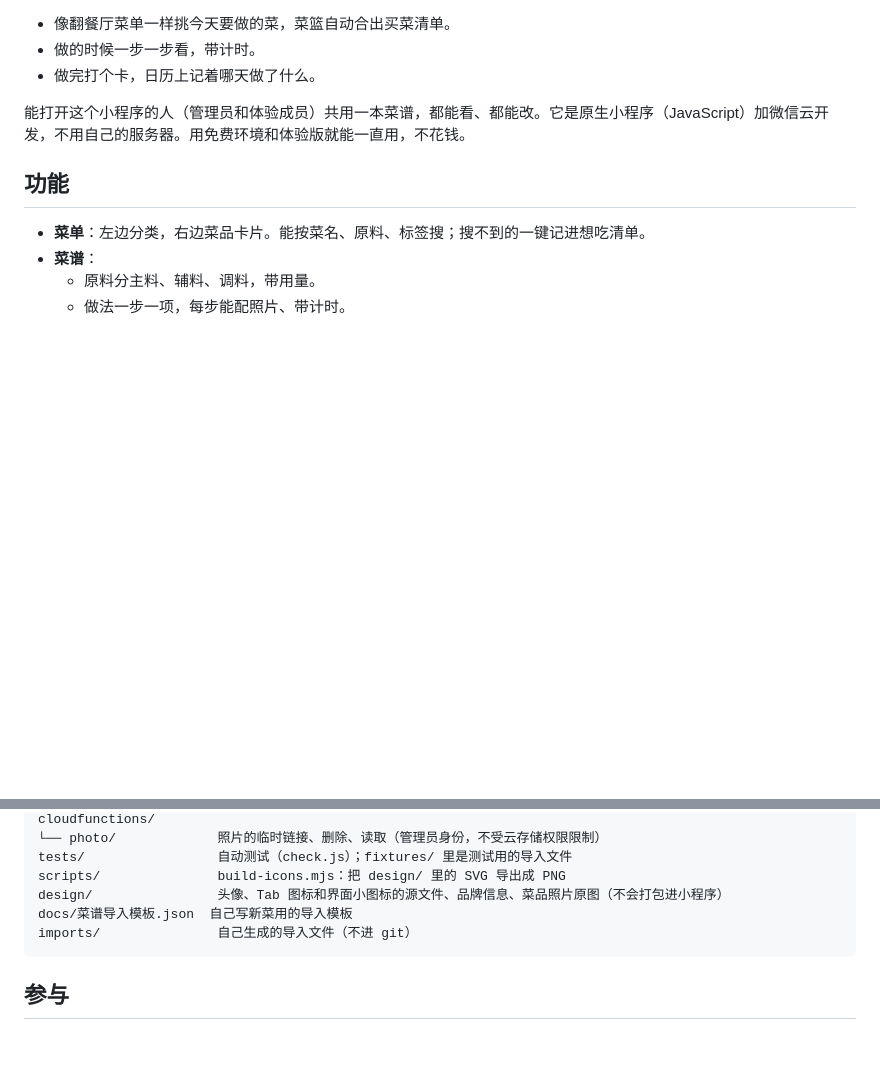
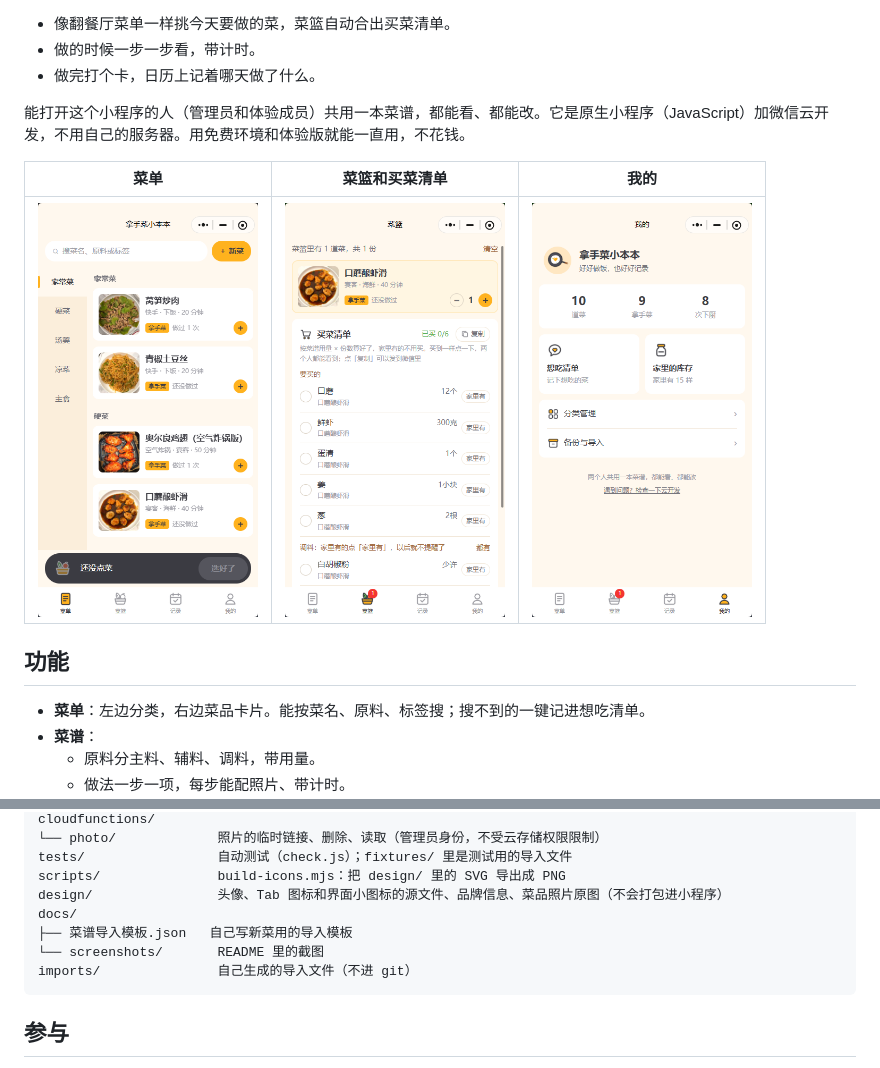
Before and after one commit to lazul1te/Xiaoliang_Kitchen, a Markdown page: README.md, 2 parts joined by grey strips. GitHub-like rendering; pictures changed too: docs/screenshots/basket.png (added), docs/screenshots/menu.png (added), docs/screenshots/mine.png (added); blank space fills up the shorter version.

````diff
--- a/README.md
+++ b/README.md
@@ -8,6 +8,10 @@
 - 做完打个卡，日历上记着哪天做了什么。
 
 能打开这个小程序的人（管理员和体验成员）共用一本菜谱，都能看、都能改。它是原生小程序（JavaScript）加微信云开发，不用自己的服务器。用免费环境和体验版就能一直用，不花钱。
+
+| 菜单 | 菜篮和买菜清单 | 我的 |
+| :---: | :---: | :---: |
+| <img src="docs/screenshots/menu.png" width="220" alt="菜单"> | <img src="docs/screenshots/basket.png" width="220" alt="菜篮和买菜清单"> | <img src="docs/screenshots/mine.png" width="220" alt="我的"> |
 
 ## 功能
 
@@ -193,7 +197,9 @@ cloudfunctions/
 tests/                 自动测试（check.js）；fixtures/ 里是测试用的导入文件
 scripts/               build-icons.mjs：把 design/ 里的 SVG 导出成 PNG
 design/                头像、Tab 图标和界面小图标的源文件、品牌信息、菜品照片原图（不会打包进小程序）
-docs/菜谱导入模板.json  自己写新菜用的导入模板
+docs/
+├── 菜谱导入模板.json   自己写新菜用的导入模板
+└── screenshots/       README 里的截图
 imports/               自己生成的导入文件（不进 git）
 ```
 
````
Also changed, not shown: 2 other files.
